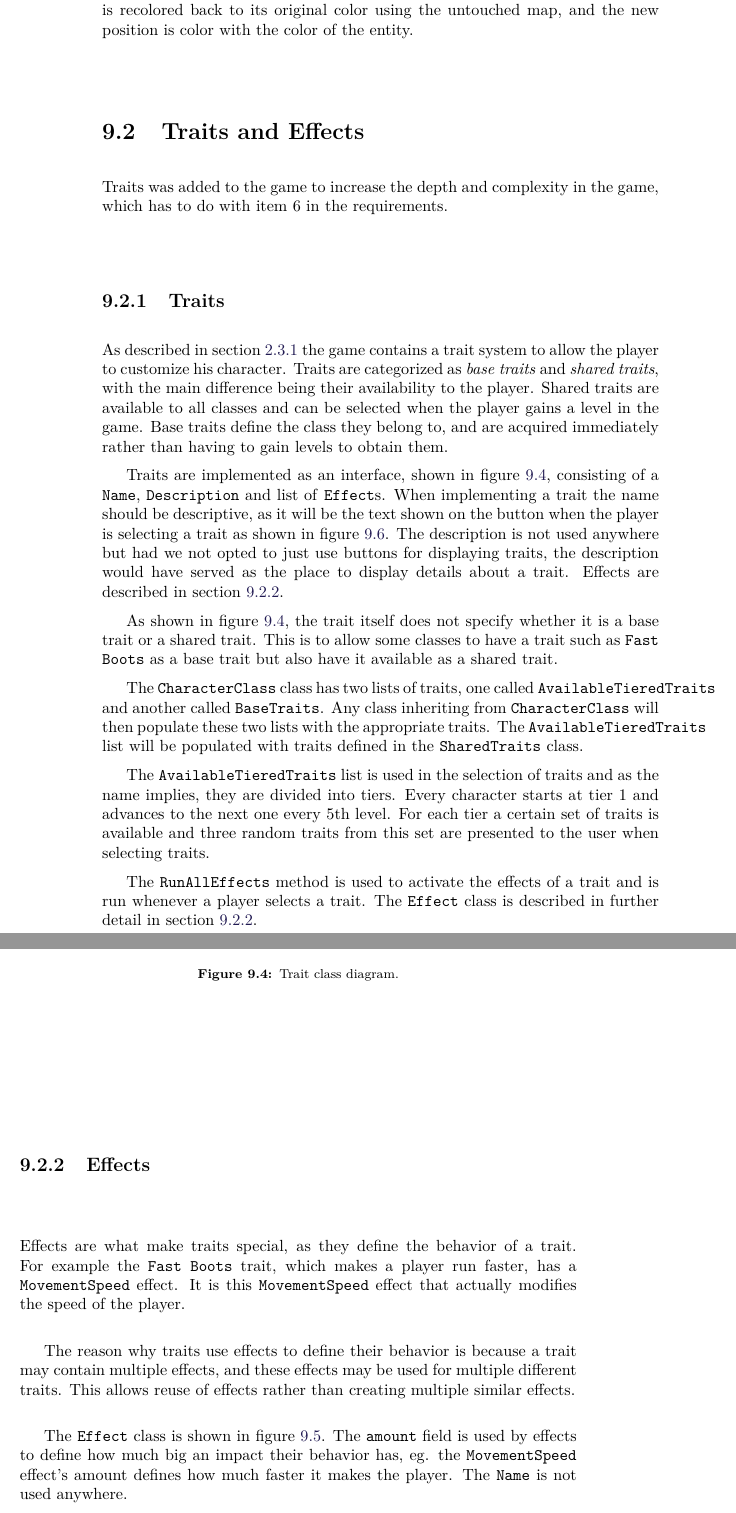
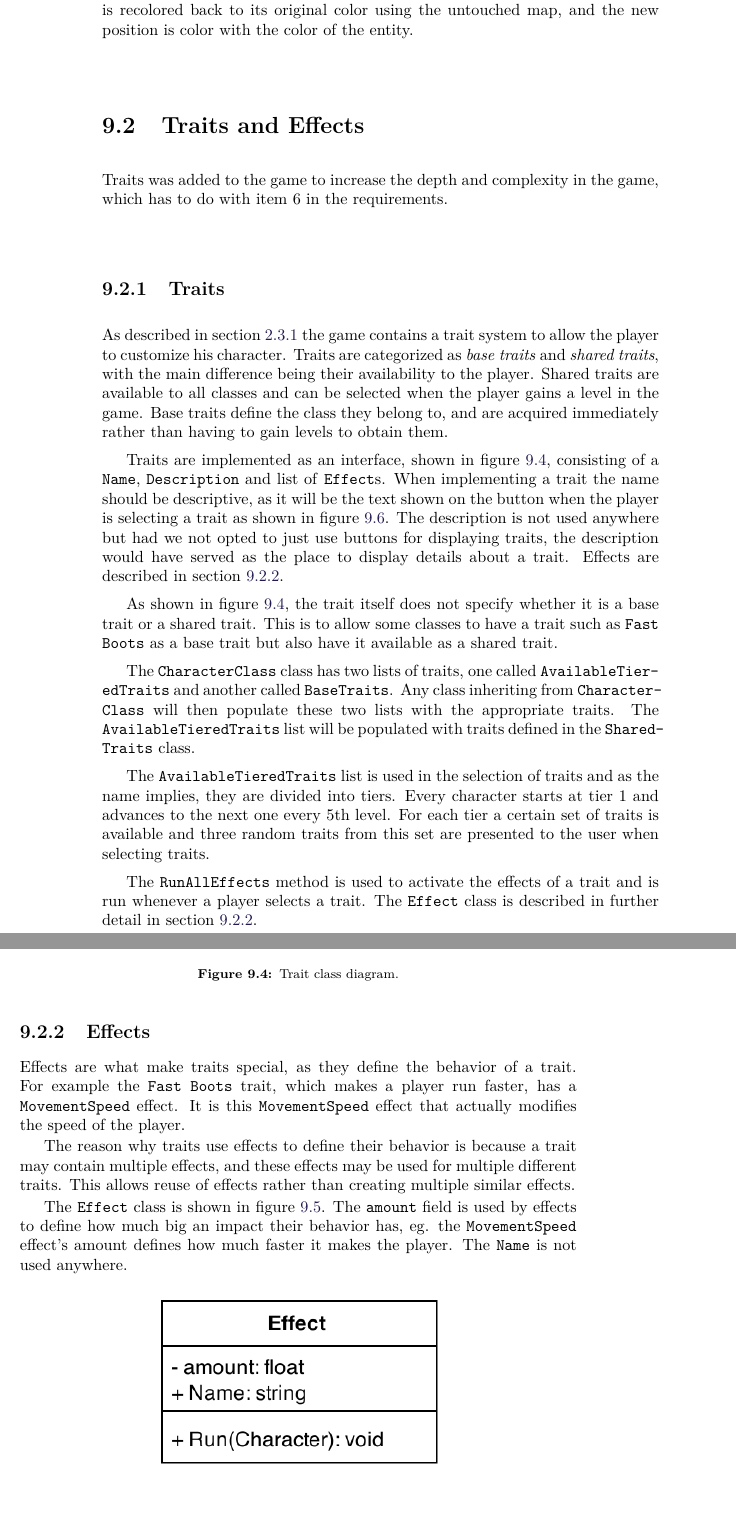
Before and after one commit to Bendername/sp802f15Report, a LaTeX thesis (Main.tex, which reads sections/modules/traits/traits.tex): two parts of pages 74 and 75 of 91, joined at a grey line, cut so that both start at the same text. Compiled offline with pdfLaTeX.

Commit message:
The Last Jewish Polish Commit.

```diff
--- a/sections/modules/traits/traits.tex
+++ b/sections/modules/traits/traits.tex
@@ -14,9 +14,9 @@ Effects are described in section \ref{sec:modules:effects}.
 As shown in figure \ref{traits:traitclassdiagram}, the trait itself does not specify whether it is a base trait or a shared trait.
 This is to allow some classes to have a trait such as \texttt{Fast Boots} as a base trait but also have it available as a shared trait.
 
-The \texttt{CharacterClass} class has two lists of traits, one called \texttt{AvailableTieredTraits} and another called \texttt{BaseTraits}.
-Any class inheriting from \texttt{CharacterClass} will then populate these two lists with the appropriate traits.
-The \texttt{AvailableTieredTraits} list will be populated with traits defined in the \texttt{SharedTraits} class.
+The \texttt{CharacterClass} class has two lists of traits, one called \texttt{AvailableTier\-edTraits} and another called \texttt{BaseTraits}.
+Any class inheriting from \texttt{Character\-Class} will then populate these two lists with the appropriate traits.
+The \texttt{AvailableTieredTraits} list will be populated with traits defined in the \texttt{Shared\-Traits} class.
 
 The \texttt{AvailableTieredTraits} list is used in the selection of traits and as the name implies, they are divided into tiers.
 Every character starts at tier 1 and advances to the next one every 5th level.
@@ -45,7 +45,12 @@ This allows reuse of effects rather than creating multiple similar effects.
 The \texttt{Effect} class is shown in figure \ref{traits:effectclassdiagram}.
 The \texttt{amount} field is used by effects to define how much big an impact their behavior has, eg. the \texttt{MovementSpeed} effect's amount defines how much faster it makes the player.
 The \texttt{Name} is not used anywhere.
-
+\begin{figure}[H]
+\centering
+\includegraphics[width=0.5\textwidth]{figures/traits/EffectClassDiagram.png}
+\caption{Effect class diagram.}
+\label{traits:effectclassdiagram}
+\end{figure}
 The \texttt{Run} method is used for enabling the effect and is called whenever a trait calls its \texttt{RunAllEffects} method.
 For some effects the behavior is defined in this method, like the \texttt{MovementSpeed} which modifies the characters speed when \texttt{Run} is called.
 This is because the \texttt{MovementSpeed} is an effect that just modifies a variable of a different class.
```
Also changed, not shown: sections/modules/minimap/minimap.tex (+2 -2 lines), sections/modules/traits/traits.tex (8 more changed lines), 2 other files.
